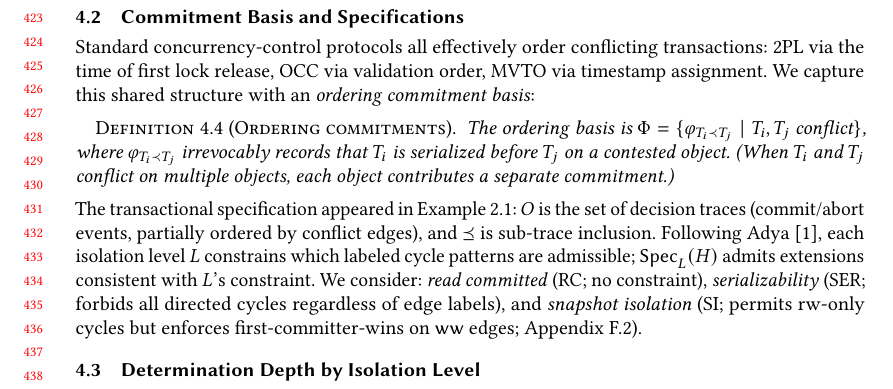
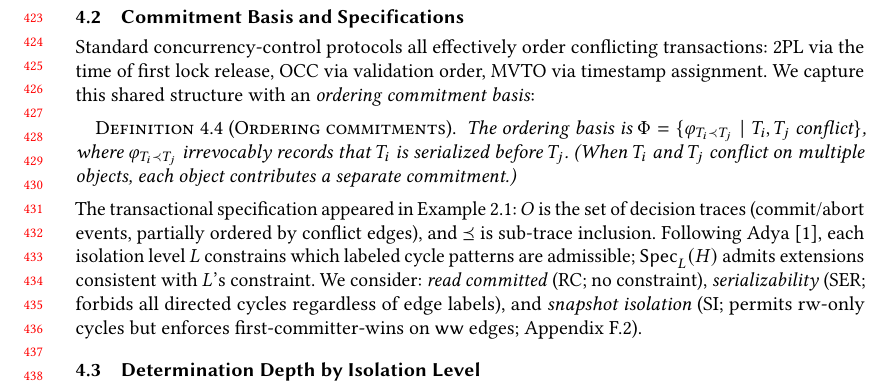
Before and after one commit to jhellerstein/provenance, a LaTeX paper (main.tex): part of page 9 of 37, cut so that both start at the same text. Compiled offline with pdfLaTeX.

Commit message:
Remove redundant 'on a contested object' from ordering commitment definition

```diff
--- a/main.tex
+++ b/main.tex
@@ -917,7 +917,7 @@ basis}:
   The ordering basis is
   $\Phi = \{\varphi_{T_i \prec T_j} \mid T_i, T_j \text{ conflict}\}$,
   where $\varphi_{T_i \prec T_j}$ irrevocably records that $T_i$ is
-  serialized before $T_j$ on a contested object.
+  serialized before $T_j$.
   (When $T_i$ and $T_j$ conflict on multiple objects, each object
   contributes a separate commitment.)
   \label{def:ordering-commitment}%
```
